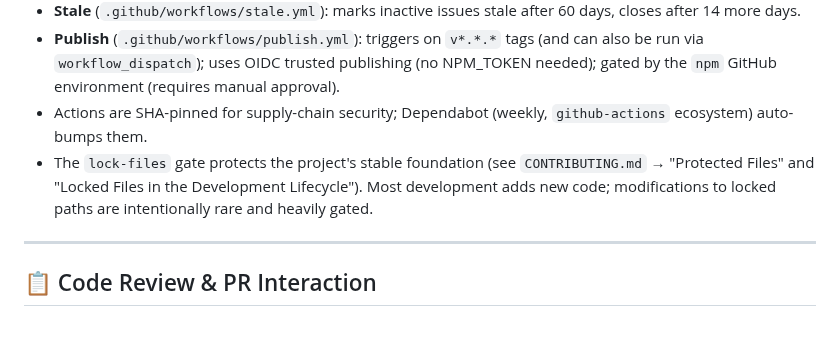
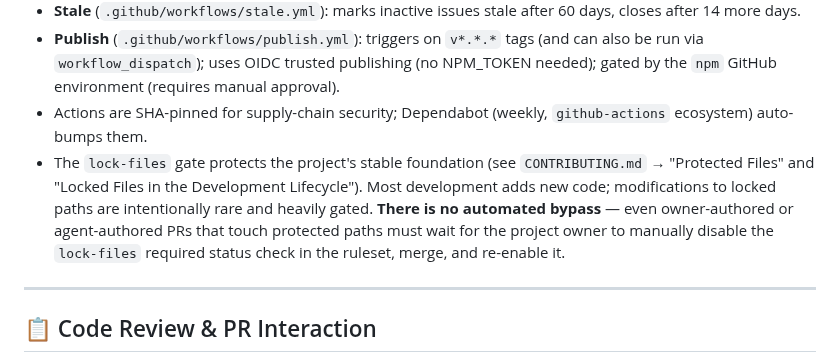
Before and after one commit to jml6m/fas-js, a Markdown page: AGENTS.md, the part around the change. Drawn GitHub-style; blank space fills up the shorter version.

Commit message:
docs(agents): clarify lock-files has no automated bypass, trigger CI

```diff
--- a/AGENTS.md
+++ b/AGENTS.md
@@ -108,7 +108,7 @@ See [`docs/types-and-correctness.md`](docs/types-and-correctness.md). Typecheck
 - **Stale** (`.github/workflows/stale.yml`): marks inactive issues stale after 60 days, closes after 14 more days.
 - **Publish** (`.github/workflows/publish.yml`): triggers on `v*.*.*` tags (and can also be run via `workflow_dispatch`); uses OIDC trusted publishing (no NPM_TOKEN needed); gated by the `npm` GitHub environment (requires manual approval).
 - Actions are SHA-pinned for supply-chain security; Dependabot (weekly, `github-actions` ecosystem) auto-bumps them.
-- The `lock-files` gate protects the project's stable foundation (see `CONTRIBUTING.md` → "Protected Files" and "Locked Files in the Development Lifecycle"). Most development adds new code; modifications to locked paths are intentionally rare and heavily gated.
+- The `lock-files` gate protects the project's stable foundation (see `CONTRIBUTING.md` → "Protected Files" and "Locked Files in the Development Lifecycle"). Most development adds new code; modifications to locked paths are intentionally rare and heavily gated. **There is no automated bypass** — even owner-authored or agent-authored PRs that touch protected paths must wait for the project owner to manually disable the `lock-files` required status check in the ruleset, merge, and re-enable it.
 
 ---
 
```
